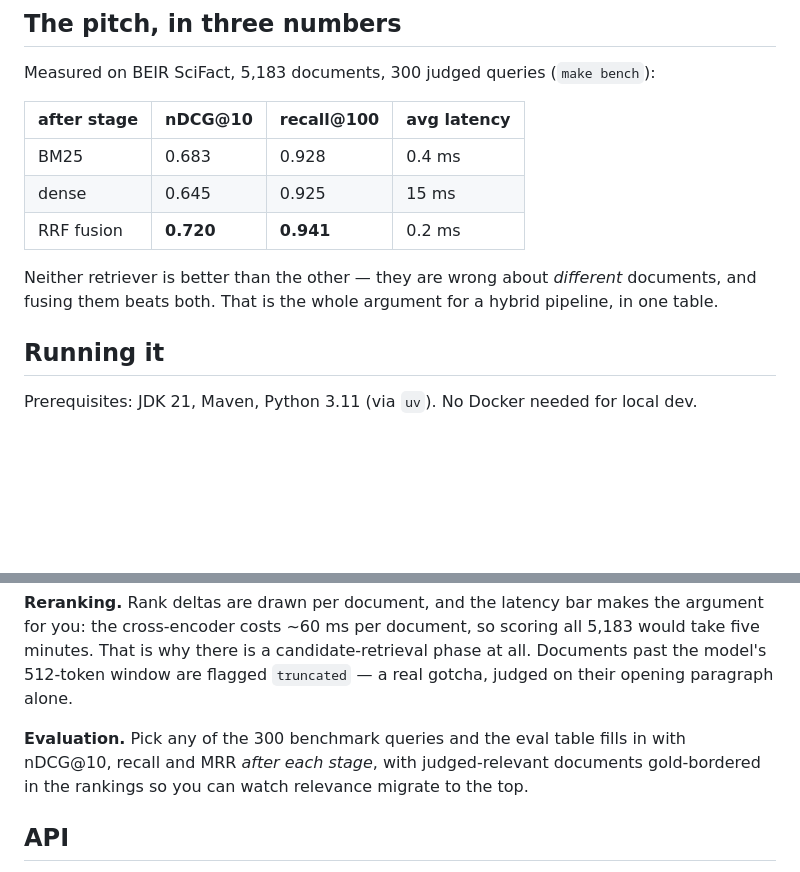
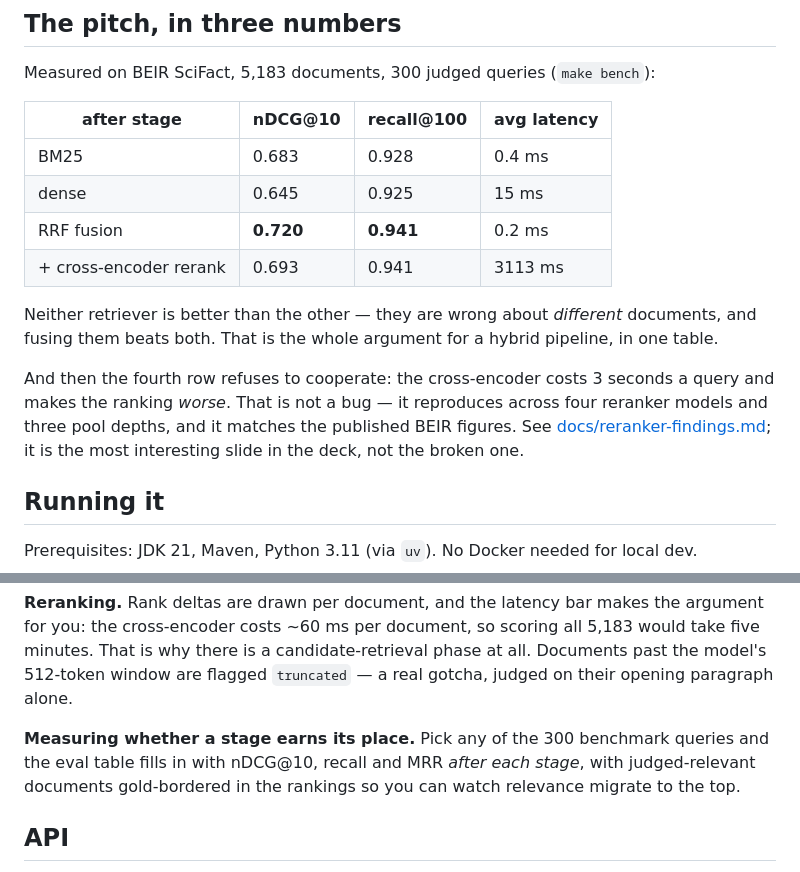
Before and after one commit to lukasredev/search, a Markdown page: README.md, 2 parts joined by grey strips. Drawn GitHub-style; blank space fills up the shorter version.

```diff
--- a/README.md
+++ b/README.md
@@ -23,9 +23,16 @@ Measured on BEIR SciFact, 5,183 documents, 300 judged queries (`make bench`):
 | BM25 | 0.683 | 0.928 | 0.4 ms |
 | dense | 0.645 | 0.925 | 15 ms |
 | RRF fusion | **0.720** | **0.941** | 0.2 ms |
+| + cross-encoder rerank | 0.693 | 0.941 | 3113 ms |
 
 Neither retriever is better than the other — they are wrong about *different* documents, and
 fusing them beats both. That is the whole argument for a hybrid pipeline, in one table.
+
+And then the fourth row refuses to cooperate: the cross-encoder costs 3 seconds a query and
+makes the ranking *worse*. That is not a bug — it reproduces across four reranker models and
+three pool depths, and it matches the published BEIR figures. See
+[docs/reranker-findings.md](docs/reranker-findings.md); it is the most interesting slide in the
+deck, not the broken one.
 
 ## Running it
 
@@ -85,7 +92,7 @@ you: the cross-encoder costs ~60 ms per document, so scoring all 5,183 would tak
 That is why there is a candidate-retrieval phase at all. Documents past the model's 512-token
 window are flagged `truncated` — a real gotcha, judged on their opening paragraph alone.
 
-**Evaluation.** Pick any of the 300 benchmark queries and the eval table fills in with nDCG@10,
+**Measuring whether a stage earns its place.** Pick any of the 300 benchmark queries and the eval table fills in with nDCG@10,
 recall and MRR *after each stage*, with judged-relevant documents gold-bordered in the rankings
 so you can watch relevance migrate to the top.
 
```
Also changed, not shown: PLAN.md (+15 -3 lines), docs/reranker-findings.md (added, +84 -0 lines).
